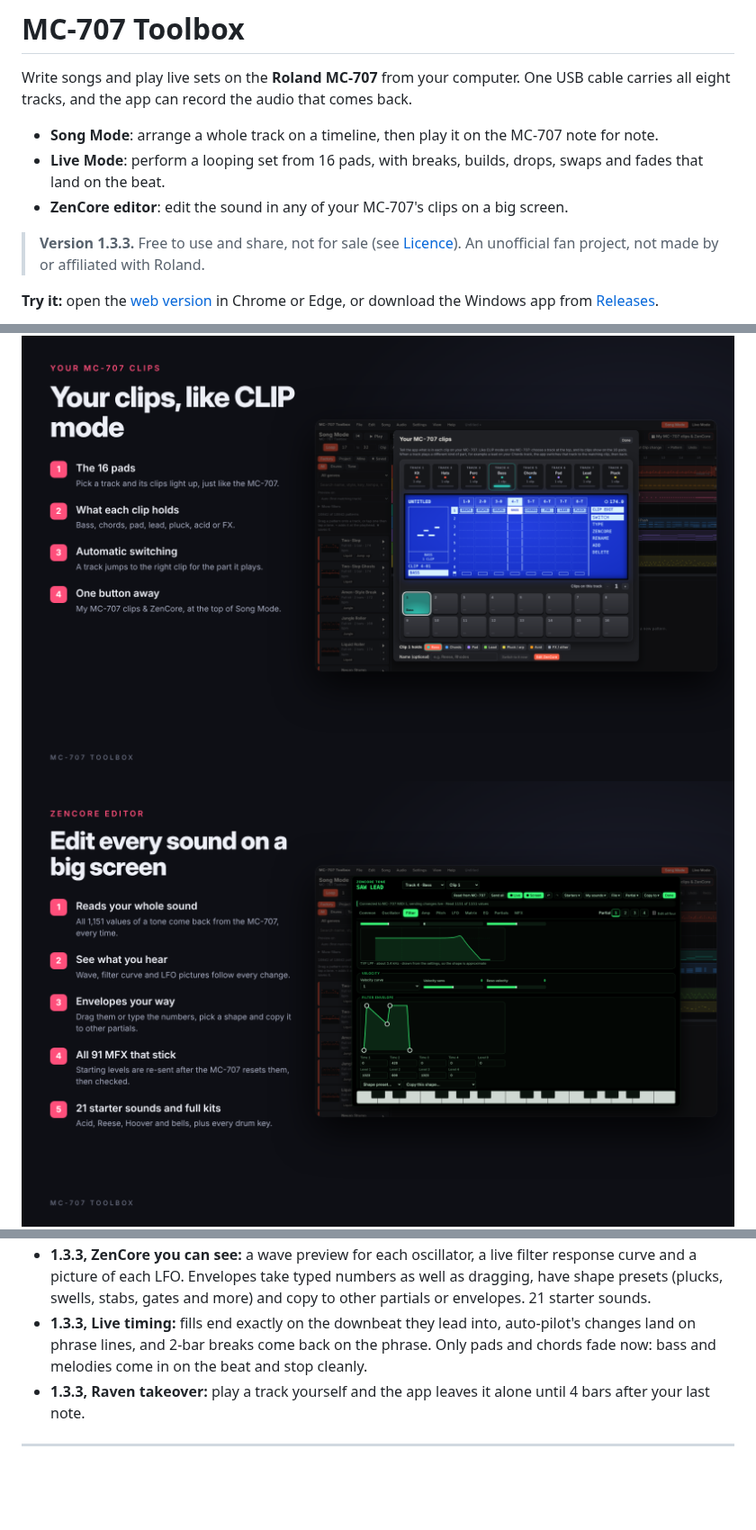
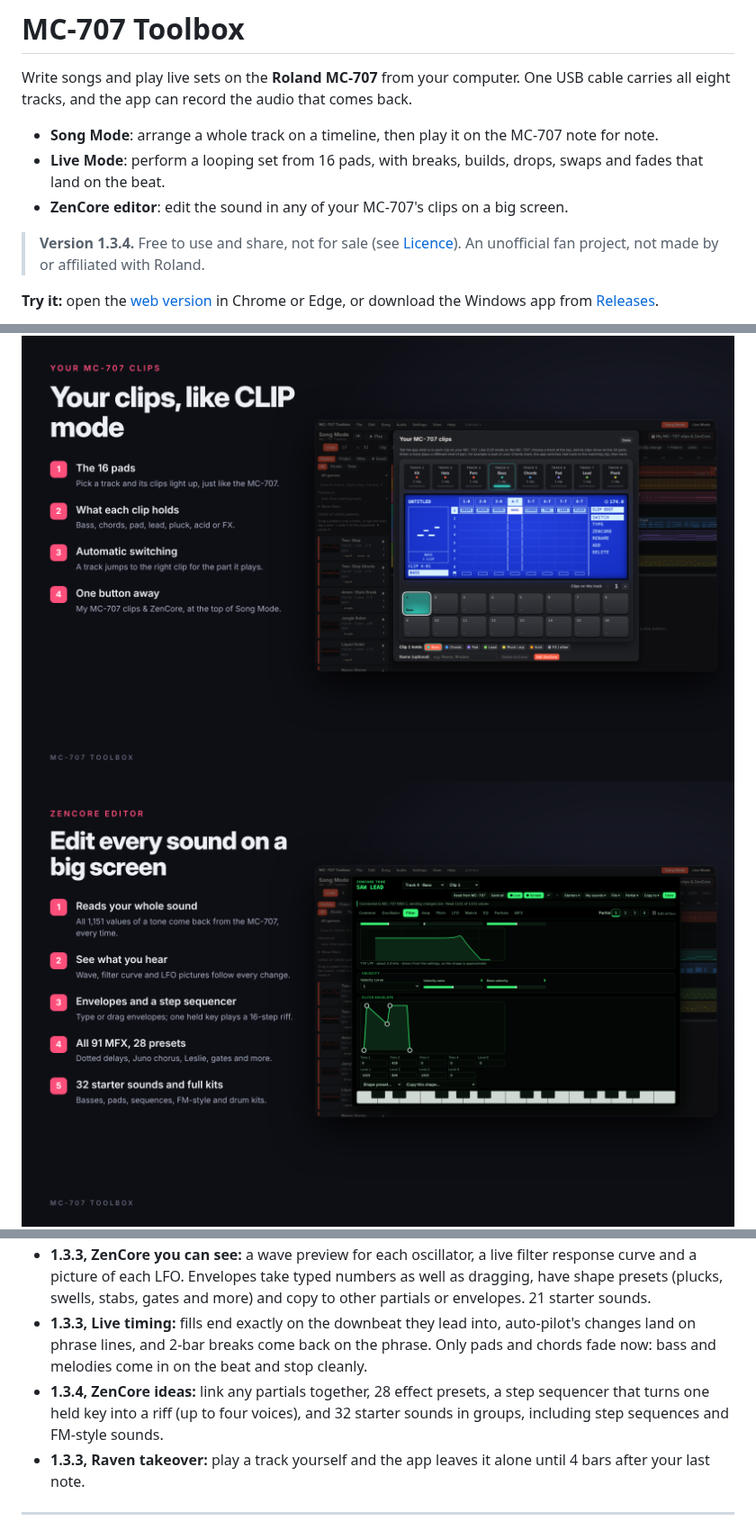
Before and after one commit to Mendo-707/mc707-toolbox, a Markdown page: README.md, 3 parts joined by grey strips. Shown at 90% size. GitHub-like rendering; pictures changed too: docs/features/8-zencore-editor.png; folded sections open; blank space fills up the shorter version.

Commit message:
Version 1.3.4: ZenCore ideas (linked partials, 28 effect presets, step sequencer, 32 grouped starters)
README release note and the ZenCore feature card's text updated.

Co-Authored-By: Claude Opus 5.5 <noreply@anthropic.com>
Claude-Session: https://claude.ai/code/session_013JHr4DUtWBdvd7qggkPUu7

```diff
--- a/README.md
+++ b/README.md
@@ -6,7 +6,7 @@ Write songs and play live sets on the **Roland MC-707** from your computer. One
 - **Live Mode**: perform a looping set from 16 pads, with breaks, builds, drops, swaps and fades that land on the beat.
 - **ZenCore editor**: edit the sound in any of your MC-707's clips on a big screen.
 
-> **Version 1.3.3.** Free to use and share, not for sale (see [Licence](#licence)). An unofficial fan project, not made by or affiliated with Roland.
+> **Version 1.3.4.** Free to use and share, not for sale (see [Licence](#licence)). An unofficial fan project, not made by or affiliated with Roland.
 
 **Try it:** open the [web version](https://mendo-707.github.io/mc707-toolbox/) in Chrome or Edge, or download the Windows app from [Releases](../../releases).
 
@@ -44,6 +44,7 @@ Write songs and play live sets on the **Roland MC-707** from your computer. One
 - **Settings › App sounds** turns the app's own sound on or off. Punk and rock are gone.
 - **1.3.3, ZenCore you can see:** a wave preview for each oscillator, a live filter response curve and a picture of each LFO. Envelopes take typed numbers as well as dragging, have shape presets (plucks, swells, stabs, gates and more) and copy to other partials or envelopes. 21 starter sounds.
 - **1.3.3, Live timing:** fills end exactly on the downbeat they lead into, auto-pilot's changes land on phrase lines, and 2-bar breaks come back on the phrase. Only pads and chords fade now: bass and melodies come in on the beat and stop cleanly.
+- **1.3.4, ZenCore ideas:** link any partials together, 28 effect presets, a step sequencer that turns one held key into a riff (up to four voices), and 32 starter sounds in groups, including step sequences and FM-style sounds.
 - **1.3.3, Raven takeover:** play a track yourself and the app leaves it alone until 4 bars after your last note.
 
 ---
```
Also changed, not shown: 2 other files.
